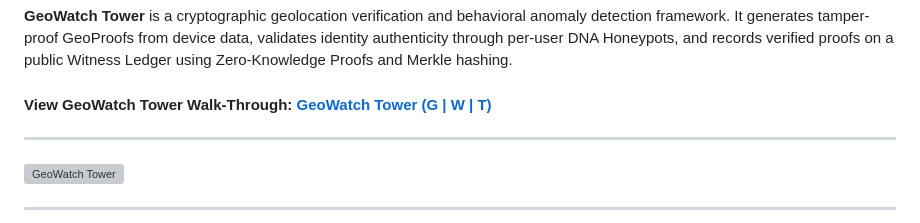
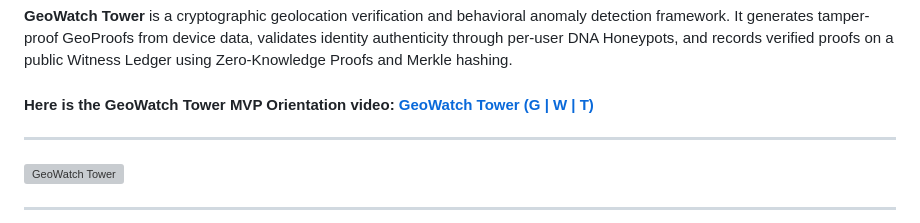
Before and after one commit to SakaethRam/GeoWatchTower, a Markdown page: README.md, the part around the change. Rendered like a GitHub page; grey boxes are pictures that could not be loaded.

Commit message:
Update orientation video description in README

```diff
--- a/README.md
+++ b/README.md
@@ -2,7 +2,7 @@
 
 **GeoWatch Tower** is a cryptographic geolocation verification and behavioral anomaly detection framework. It generates tamper-proof GeoProofs from device data, validates identity authenticity through per-user DNA Honeypots, and records verified proofs on a public Witness Ledger using Zero-Knowledge Proofs and Merkle hashing.
 
-#### View GeoWatch Tower Walk-Through: [GeoWatch Tower (G | W | T)](https://vimeo.com/1181211294?fl=ip&fe=ec)
+#### Here is the GeoWatch Tower MVP Orientation video: [GeoWatch Tower (G | W | T)](https://vimeo.com/1181211294?fl=ip&fe=ec)
 
 ---
 ![GeoWatch Tower](https://github.com/user-attachments/assets/9777a545-bd31-4bf7-905d-7a595eb446fb)
```
